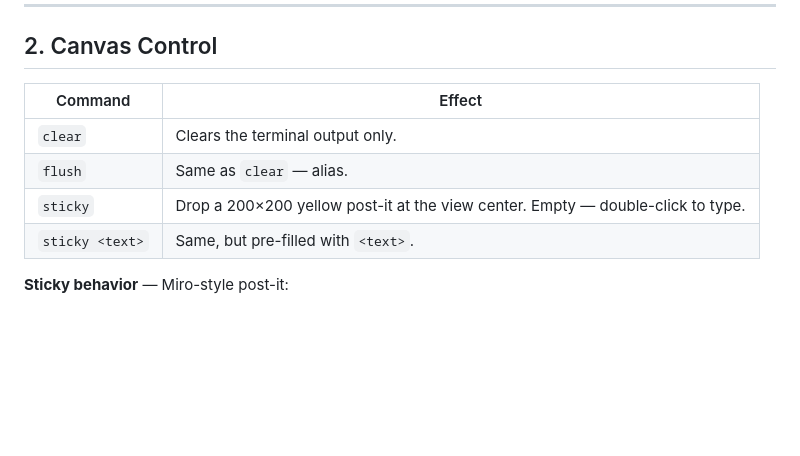
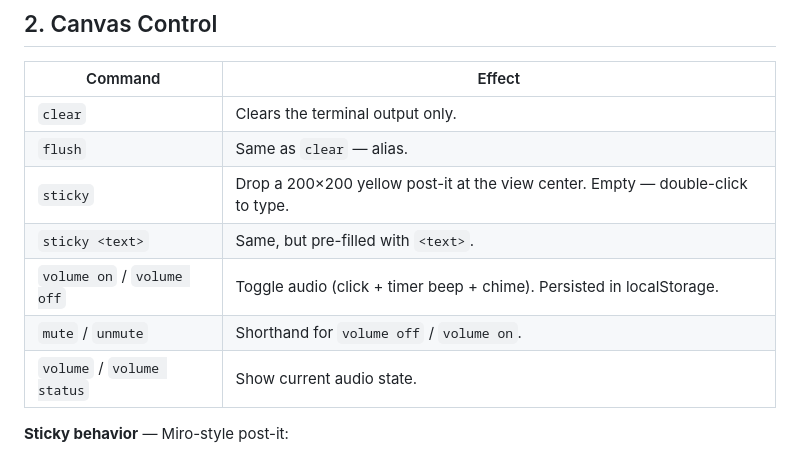
Before and after one commit to blackmirrorboard/bmboard, a Markdown page: commands.md, the part around the change. Rendered like a GitHub page; blank space fills up the shorter version.

```diff
--- a/commands.md
+++ b/commands.md
@@ -50,6 +50,9 @@ Three palettes, one keystroke each.
 | `flush` | Same as `clear` — alias. |
 | `sticky` | Drop a 200×200 yellow post-it at the view center. Empty — double-click to type. |
 | `sticky <text>` | Same, but pre-filled with `<text>`. |
+| `volume on` / `volume off` | Toggle audio (click + timer beep + chime). Persisted in localStorage. |
+| `mute` / `unmute` | Shorthand for `volume off` / `volume on`. |
+| `volume` / `volume status` | Show current audio state. |
 
 **Sticky behavior** — Miro-style post-it:
 - **Double-click** (PC) / **double-tap** (touch) the note to enter edit mode.
```
Also changed, not shown: usage.md (+18 -4 lines).
